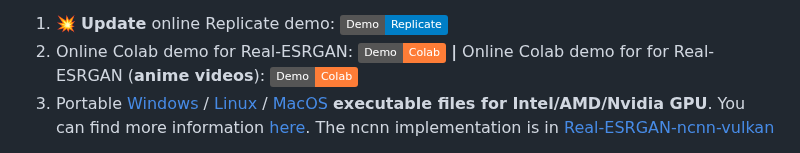
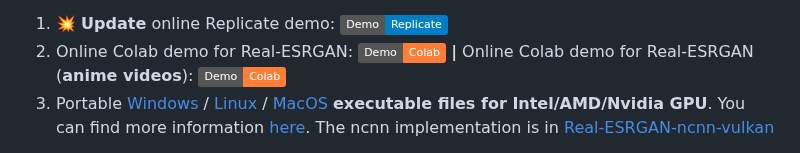
Before and after one commit to xinntao/Real-ESRGAN, a Markdown page: README.md, the part around the change. Rendered like a GitHub page; badges without logos.

Commit message:
Update README.md
Remove duplicate "for"

```diff
--- a/README.md
+++ b/README.md
@@ -23,7 +23,7 @@
 
 <!-- 1. You can try in our website: [ARC Demo](https://arc.tencent.com/en/ai-demos/imgRestore) (now only support RealESRGAN_x4plus_anime_6B) -->
 1. :boom: **Update** online Replicate demo: [![Replicate](https://img.shields.io/static/v1?label=Demo&message=Replicate&color=blue)](https://replicate.com/xinntao/realesrgan)
-1. Online Colab demo for Real-ESRGAN: [![Colab](https://img.shields.io/static/v1?label=Demo&message=Colab&color=orange)](https://colab.research.google.com/drive/1k2Zod6kSHEvraybHl50Lys0LerhyTMCo?usp=sharing) **|** Online Colab demo for for Real-ESRGAN (**anime videos**): [![Colab](https://img.shields.io/static/v1?label=Demo&message=Colab&color=orange)](https://colab.research.google.com/drive/1yNl9ORUxxlL4N0keJa2SEPB61imPQd1B?usp=sharing)
+1. Online Colab demo for Real-ESRGAN: [![Colab](https://img.shields.io/static/v1?label=Demo&message=Colab&color=orange)](https://colab.research.google.com/drive/1k2Zod6kSHEvraybHl50Lys0LerhyTMCo?usp=sharing) **|** Online Colab demo for Real-ESRGAN (**anime videos**): [![Colab](https://img.shields.io/static/v1?label=Demo&message=Colab&color=orange)](https://colab.research.google.com/drive/1yNl9ORUxxlL4N0keJa2SEPB61imPQd1B?usp=sharing)
 1. Portable [Windows](https://github.com/xinntao/Real-ESRGAN/releases/download/v0.2.5.0/realesrgan-ncnn-vulkan-20220424-windows.zip) / [Linux](https://github.com/xinntao/Real-ESRGAN/releases/download/v0.2.5.0/realesrgan-ncnn-vulkan-20220424-ubuntu.zip) / [MacOS](https://github.com/xinntao/Real-ESRGAN/releases/download/v0.2.5.0/realesrgan-ncnn-vulkan-20220424-macos.zip) **executable files for Intel/AMD/Nvidia GPU**. You can find more information [here](#portable-executable-files-ncnn). The ncnn implementation is in [Real-ESRGAN-ncnn-vulkan](https://github.com/xinntao/Real-ESRGAN-ncnn-vulkan)
 <!-- 1. You can watch enhanced animations in [Tencent Video](https://v.qq.com/s/topic/v_child/render/fC4iyCAM.html). 欢迎观看[腾讯视频动漫修复](https://v.qq.com/s/topic/v_child/render/fC4iyCAM.html) -->
 
```
